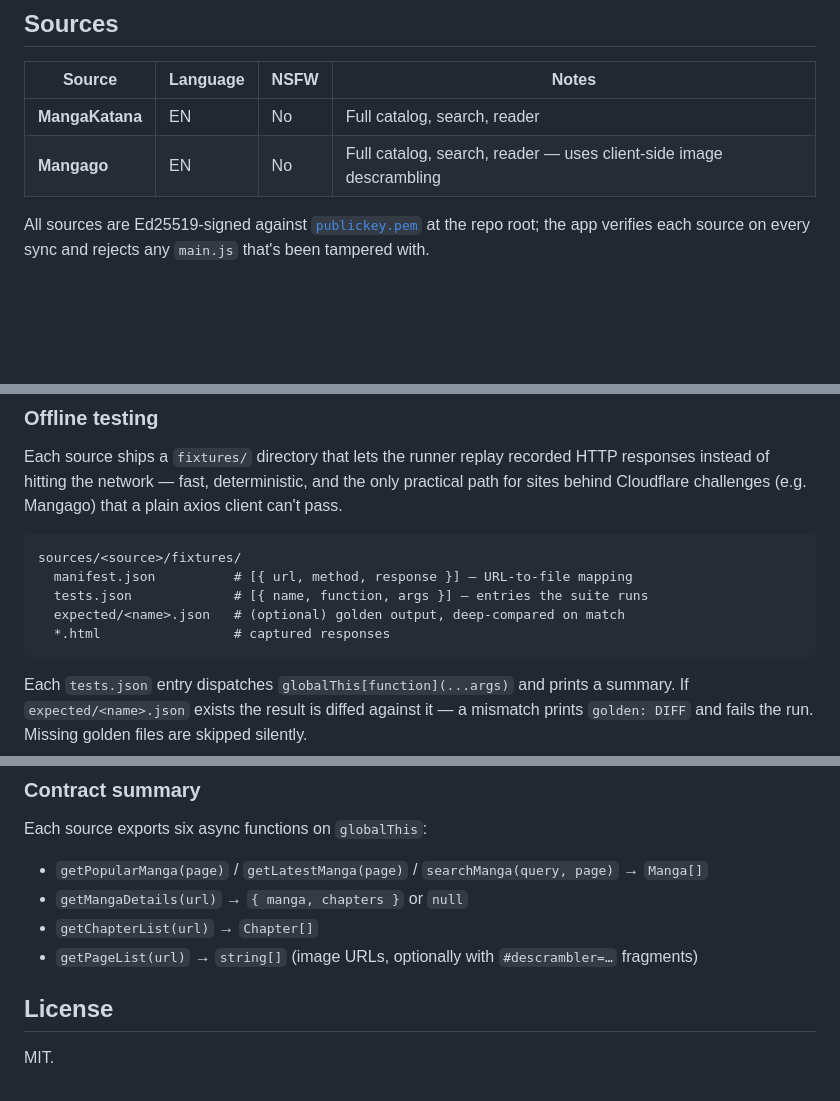
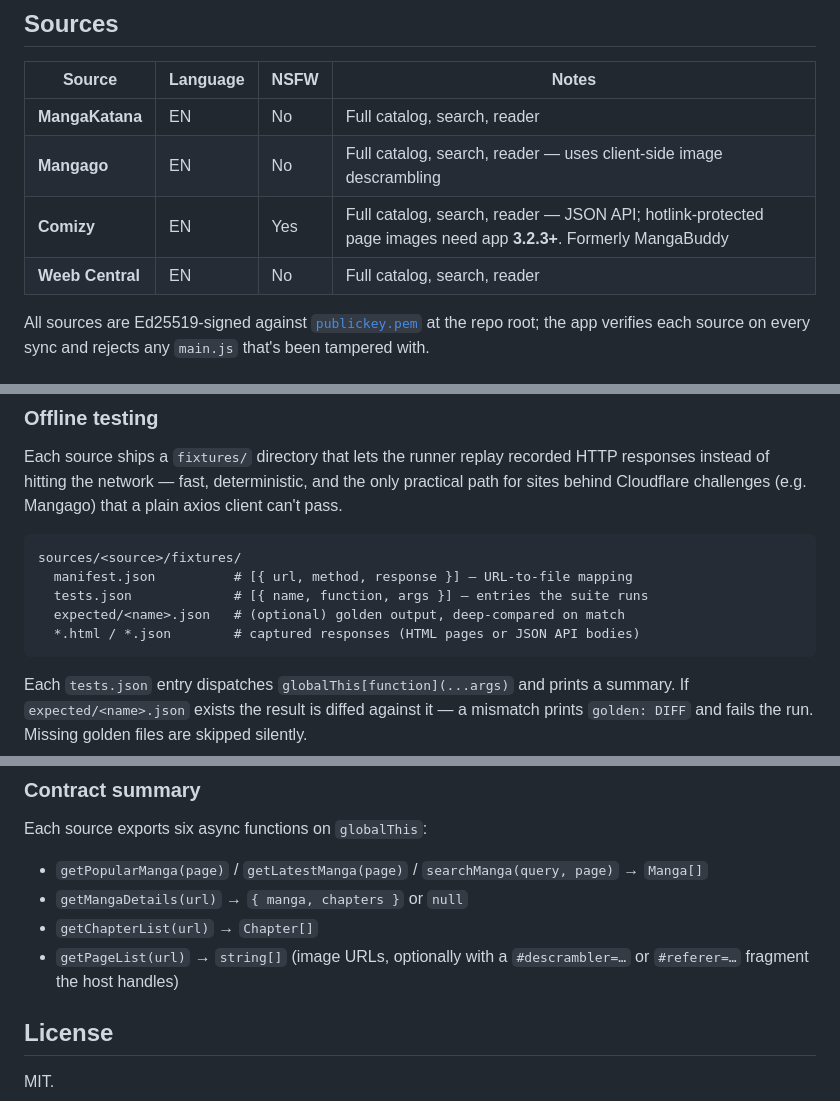
Before and after one commit to codertheory/mangasteen-repo, a Markdown page: README.md, 3 parts joined by grey strips. GitHub-like rendering; blank space fills up the shorter version.

Commit message:
docs: update README to include Comizy and Weeb Central details; clarify image URL fragments

````diff
--- a/README.md
+++ b/README.md
@@ -8,6 +8,8 @@ A source extension repository for **[Mangasteen](https://github.com/codertheory/
 |---|---|---|---|
 | **MangaKatana** | EN | No | Full catalog, search, reader |
 | **Mangago** | EN | No | Full catalog, search, reader — uses client-side image descrambling |
+| **Comizy** | EN | Yes | Full catalog, search, reader — JSON API; hotlink-protected page images need app **3.2.3+**. Formerly MangaBuddy |
+| **Weeb Central** | EN | No | Full catalog, search, reader |
 
 All sources are Ed25519-signed against [`publickey.pem`](./publickey.pem) at the repo root; the app verifies each source on every sync and rejects any `main.js` that's been tampered with.
 
@@ -63,7 +65,7 @@ sources/<source>/fixtures/
   manifest.json          # [{ url, method, response }] — URL-to-file mapping
   tests.json             # [{ name, function, args }] — entries the suite runs
   expected/<name>.json   # (optional) golden output, deep-compared on match
-  *.html                 # captured responses
+  *.html / *.json        # captured responses (HTML pages or JSON API bodies)
 ```
 
 Each `tests.json` entry dispatches `globalThis[function](...args)` and prints a summary. If `expected/<name>.json` exists the result is diffed against it — a mismatch prints `golden: DIFF` and fails the run. Missing golden files are skipped silently.
@@ -93,7 +95,7 @@ Each source exports six async functions on `globalThis`:
 - `getPopularManga(page)` / `getLatestManga(page)` / `searchManga(query, page)` → `Manga[]`
 - `getMangaDetails(url)` → `{ manga, chapters }` or `null`
 - `getChapterList(url)` → `Chapter[]`
-- `getPageList(url)` → `string[]` (image URLs, optionally with `#descrambler=…` fragments)
+- `getPageList(url)` → `string[]` (image URLs, optionally with a `#descrambler=…` or `#referer=…` fragment the host handles)
 
 ## License
 
````
